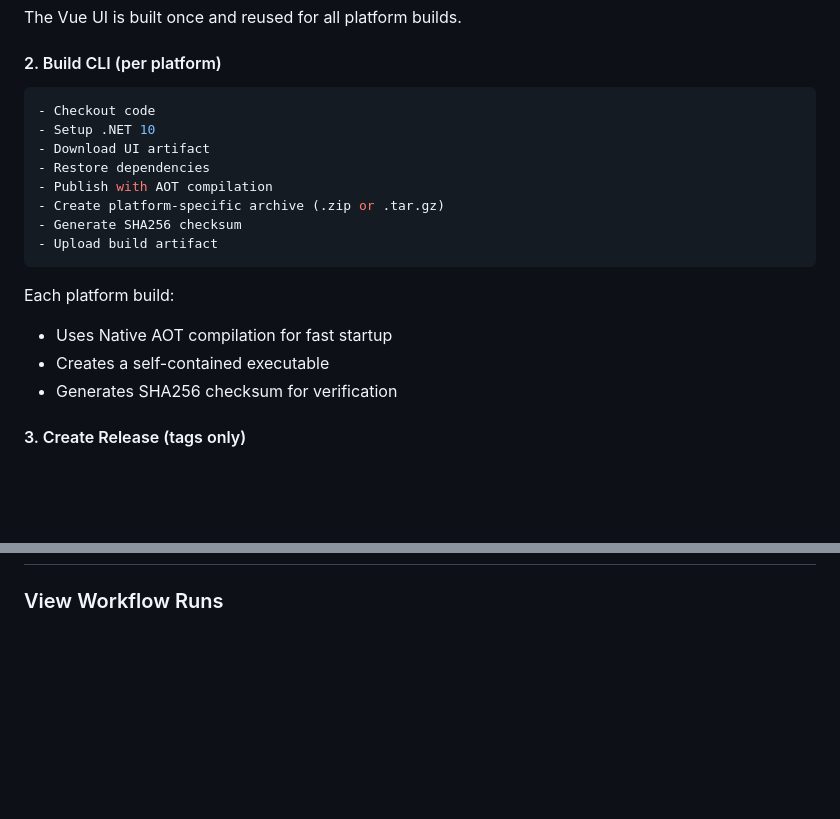
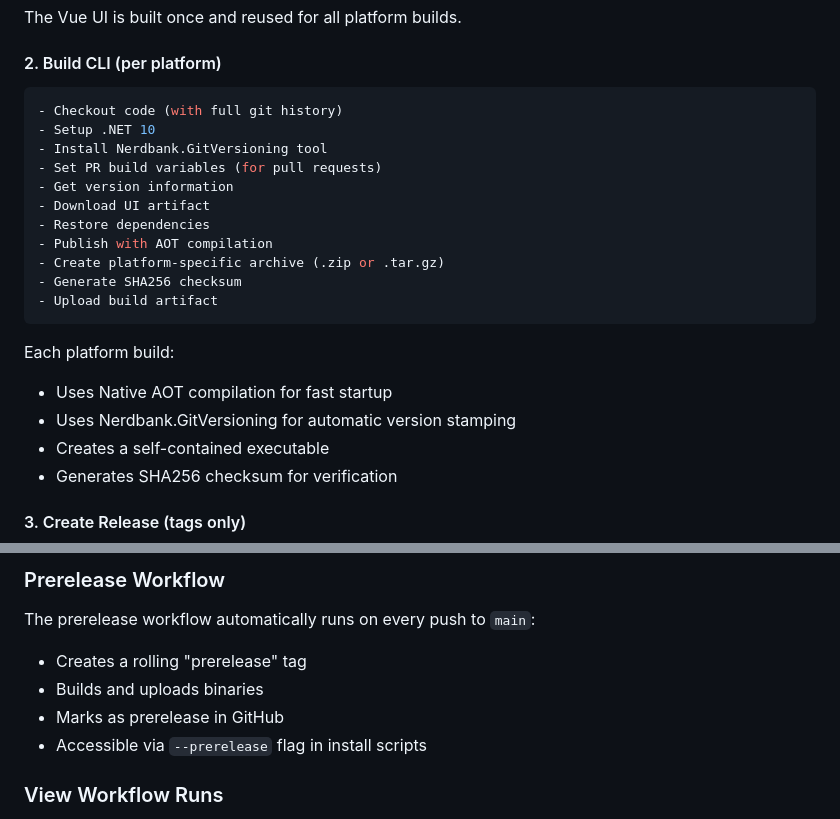
Before and after one commit to jomaxso/Reshape, a Markdown page: docs/CICD.md, 2 parts joined by grey strips. Drawn GitHub-style; blank space fills up the shorter version.

````diff
--- a/docs/CICD.md
+++ b/docs/CICD.md
@@ -47,8 +47,11 @@ The Vue UI is built once and reused for all platform builds.
 #### 2. Build CLI (per platform)
 
 ```yaml
-- Checkout code
+- Checkout code (with full git history)
 - Setup .NET 10
+- Install Nerdbank.GitVersioning tool
+- Set PR build variables (for pull requests)
+- Get version information
 - Download UI artifact
 - Restore dependencies
 - Publish with AOT compilation
@@ -59,6 +62,7 @@ The Vue UI is built once and reused for all platform builds.
 
 Each platform build:
 - Uses Native AOT compilation for fast startup
+- Uses Nerdbank.GitVersioning for automatic version stamping
 - Creates a self-contained executable
 - Generates SHA256 checksum for verification
 
@@ -206,3 +338,11 @@ Prereleases are automatically marked as such in GitHub Releases.
+### Prerelease Workflow
+
+The prerelease workflow automatically runs on every push to `main`:
+
+- Creates a rolling "prerelease" tag
+- Builds and uploads binaries
+- Marks as prerelease in GitHub
+- Accessible via `--prerelease` flag in install scripts
 
 ### View Workflow Runs
 
````
Also changed, not shown: other parts of docs/CICD.md (+148 -20 lines).
